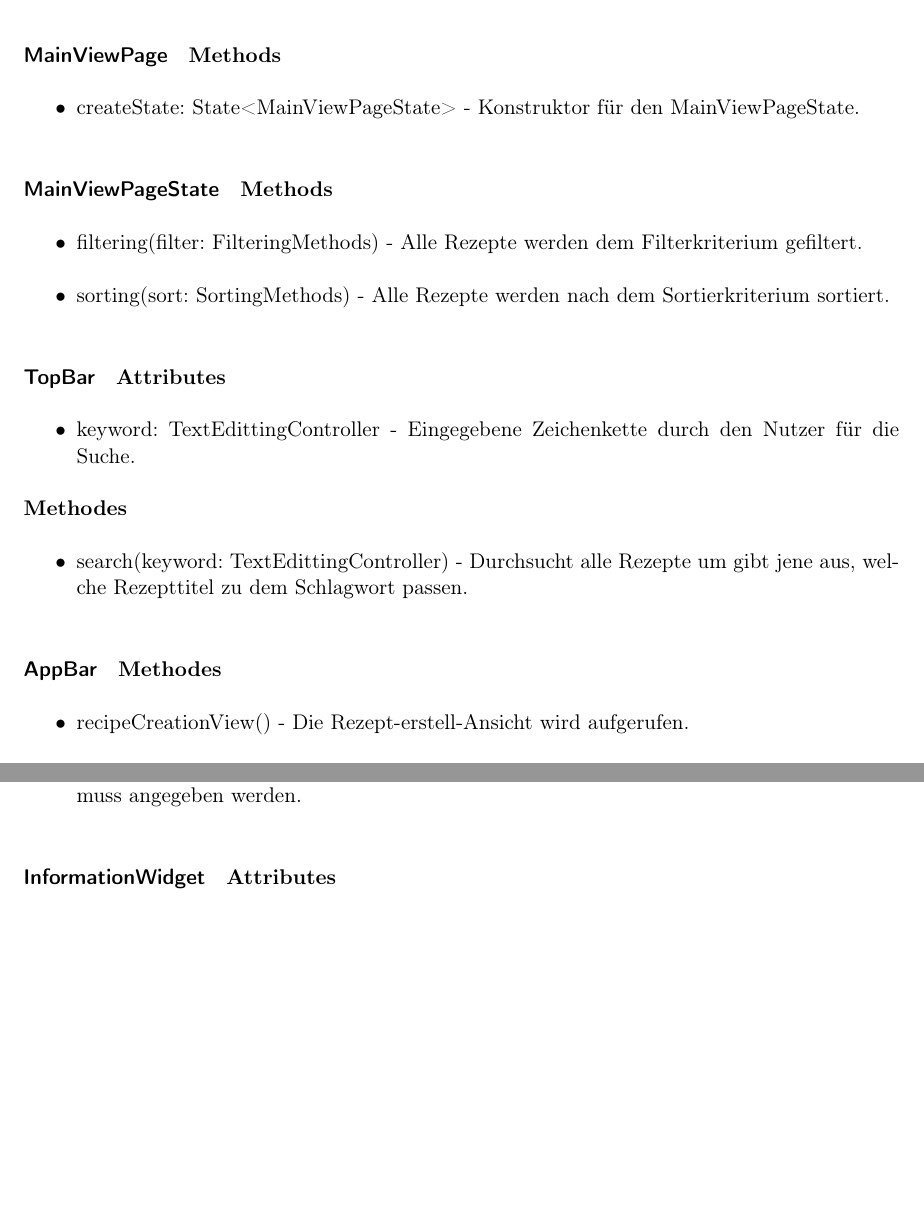
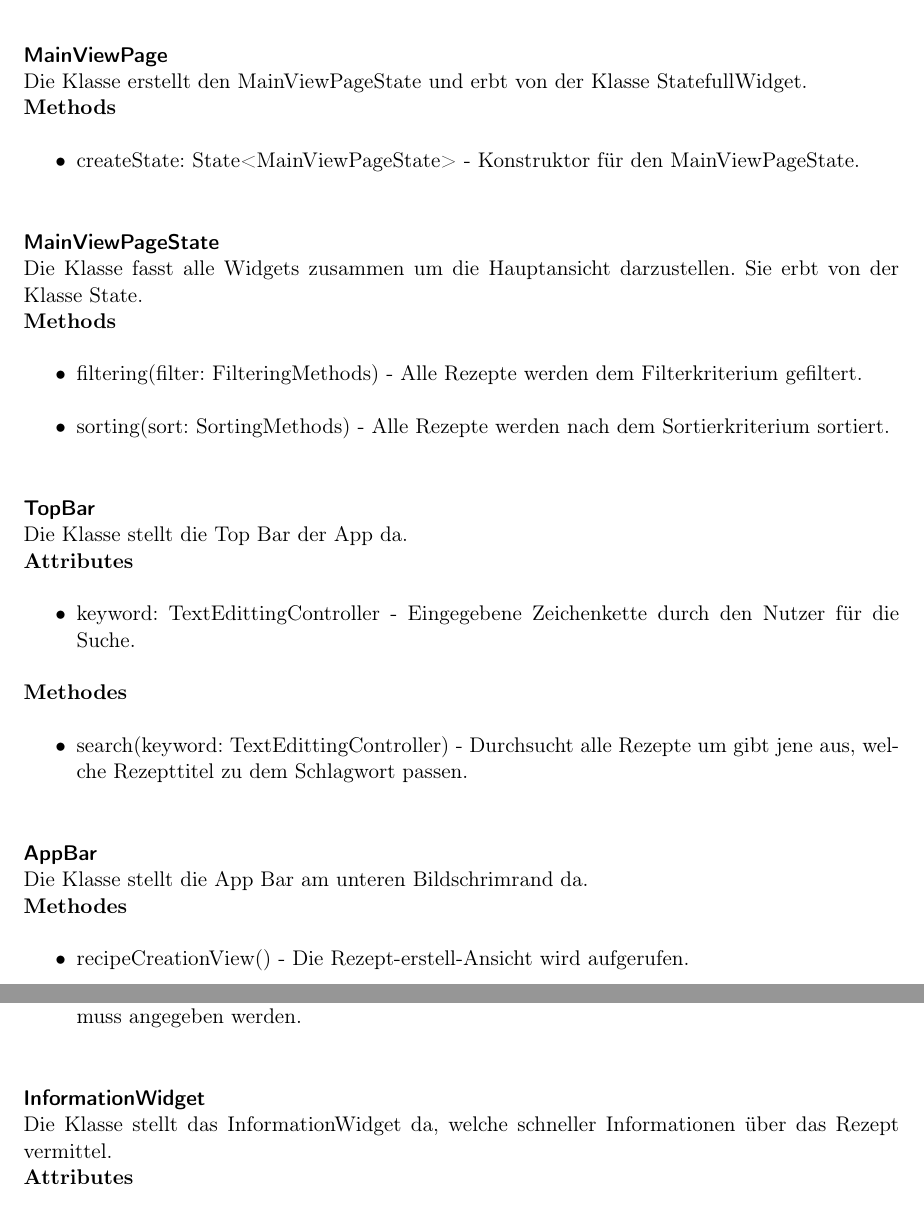
Before and after one commit to KingKoxy/SpiceSquad, a LaTeX document (entwurfsheft/entwurfsheft.tex): two parts of pages 9 and 10 of 32, joined at a grey line, cut so that both start at the same text, the shorter picture padded with empty space. Compiled offline with pdfLaTeX.

Commit message:
Hauptansicht 4.0

```diff
--- a/entwurfsheft/entwurfsheft.tex
+++ b/entwurfsheft/entwurfsheft.tex
@@ -167,20 +167,23 @@ Die einzelnen Schichten werden in den folgenden Kapiteln genauer beschrieben.
 
     \newpage
 
-        \paragraph{MainViewPage}
+        \paragraph{MainViewPage}  $\;$ \\
+        Die Klasse erstellt den MainViewPageState und erbt von der Klasse StatefullWidget.\newline
             \textbf{Methods}
                 \begin{itemize}
                     \item createState: State<MainViewPageState> - Konstruktor für den MainViewPageState.
                 \end{itemize}
 
-        \paragraph{MainViewPageState}
+        \paragraph{MainViewPageState} $\;$ \\
+        Die Klasse fasst alle Widgets zusammen um die Hauptansicht darzustellen. Sie erbt von der Klasse State.\newline
             \textbf{Methods}
                 \begin{itemize}
                     \item filtering(filter: FilteringMethods) - Alle Rezepte werden dem Filterkriterium gefiltert.
                     \item sorting(sort: SortingMethods) - Alle Rezepte werden nach dem Sortierkriterium sortiert.
                 \end{itemize}
 
-        \paragraph{TopBar}
+        \paragraph{TopBar} $\;$ \\
+        Die Klasse stellt die Top Bar der App da.\newline
             \textbf{Attributes}
                 \begin{itemize}
                     \item keyword: TextEdittingController - Eingegebene Zeichenkette durch den Nutzer für die Suche.
@@ -190,7 +193,8 @@ Die einzelnen Schichten werden in den folgenden Kapiteln genauer beschrieben.
                     \item search(keyword: TextEdittingController) - Durchsucht alle Rezepte um gibt jene aus, welche Rezepttitel zu dem Schlagwort passen.
                 \end{itemize}
 
-        \paragraph{AppBar}
+        \paragraph{AppBar} $\;$ \\
+        Die Klasse stellt die App Bar am unteren Bildschrimrand da. \newline
             \textbf{Methodes}
                 \begin{itemize}
                     \item recipeCreationView() - Die Rezept-erstell-Ansicht wird aufgerufen.
```
Also changed, not shown: entwurfsheft/entwurfsheft.tex (18 more changed lines).
